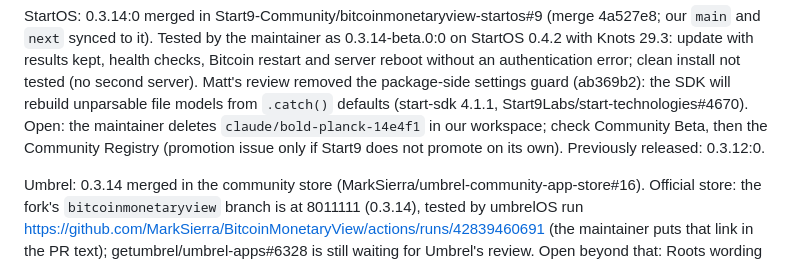
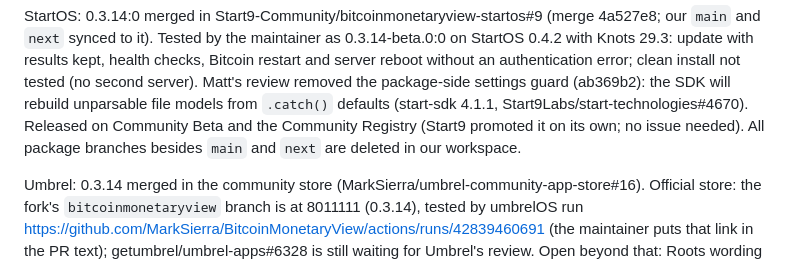
Before and after one commit to MarkSierra/BitcoinMonetaryView, a Markdown page: CLAUDE.md, the part around the change. Rendered like a GitHub page.

Commit message:
CLAUDE.md: 0.3.14:0 on both Start9 registries
Co-Authored-By: Claude Opus 5.5 <noreply@anthropic.com>

```diff
--- a/CLAUDE.md
+++ b/CLAUDE.md
@@ -144,8 +144,8 @@ StartOS: 0.3.14:0 merged in Start9-Community/bitcoinmonetaryview-startos#9 (merg
 results kept, health checks, Bitcoin restart and server reboot without an authentication error; clean install
 not tested (no second server). Matt's review removed the package-side settings guard (ab369b2): the SDK will
 rebuild unparsable file models from `.catch()` defaults (start-sdk 4.1.1, Start9Labs/start-technologies#4670).
-Open: the maintainer deletes `claude/bold-planck-14e4f1` in our workspace; check Community Beta, then the
-Community Registry (promotion issue only if Start9 does not promote on its own). Previously released: 0.3.12:0.
+Released on Community Beta and the Community Registry (Start9 promoted it on its own; no issue needed).
+All package branches besides `main` and `next` are deleted in our workspace.
 
 Umbrel: 0.3.14 merged in the community store (MarkSierra/umbrel-community-app-store#16). Official store:
 the fork's `bitcoinmonetaryview` branch is at 8011111 (0.3.14), tested by umbrelOS run
```
